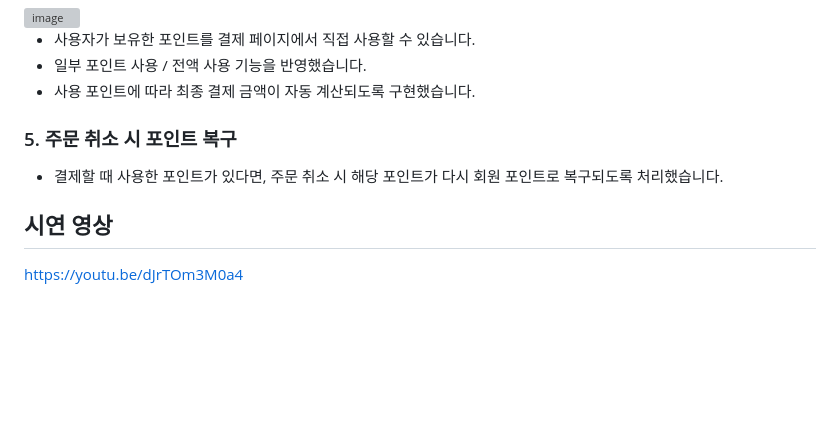
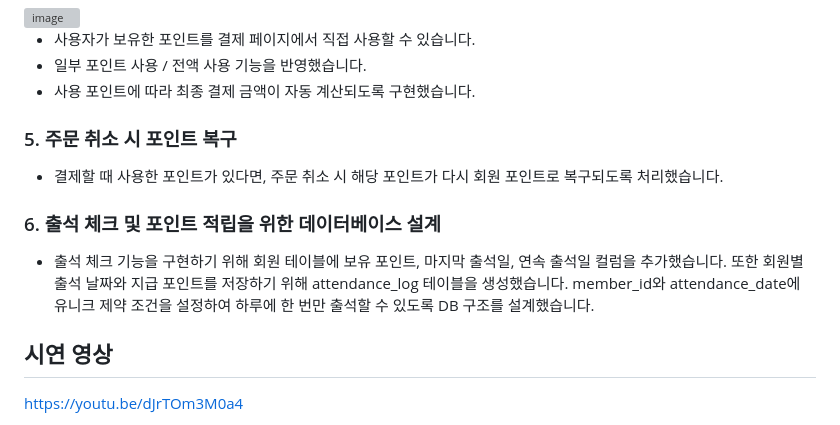
Before and after one commit to Jeong-9/second_project, a Markdown page: README.md, the part around the change. Drawn GitHub-style; blank space fills up the shorter version; grey boxes are pictures that could not be loaded.

```diff
--- a/README.md
+++ b/README.md
@@ -96,5 +96,8 @@ https://app.diagrams.net/#G1pJ-QzU2wL8Nq2nZNt2QX4CS_DeTYeUAY#%7B%22pageId%22%3A%
 - 결제할 때 사용한 포인트가 있다면,
   주문 취소 시 해당 포인트가 다시 회원 포인트로 복구되도록 처리했습니다.
 
+### 6. 출석 체크 및 포인트 적립을 위한 데이터베이스 설계
+- 출석 체크 기능을 구현하기 위해 회원 테이블에 보유 포인트, 마지막 출석일, 연속 출석일 컬럼을 추가했습니다. 또한 회원별 출석 날짜와 지급 포인트를 저장하기 위해 attendance_log 테이블을 생성했습니다. member_id와 attendance_date에 유니크 제약 조건을 설정하여 하루에 한 번만 출석할 수 있도록 DB 구조를 설계했습니다.
+
 ## 시연 영상
 https://youtu.be/dJrTOm3M0a4
```
